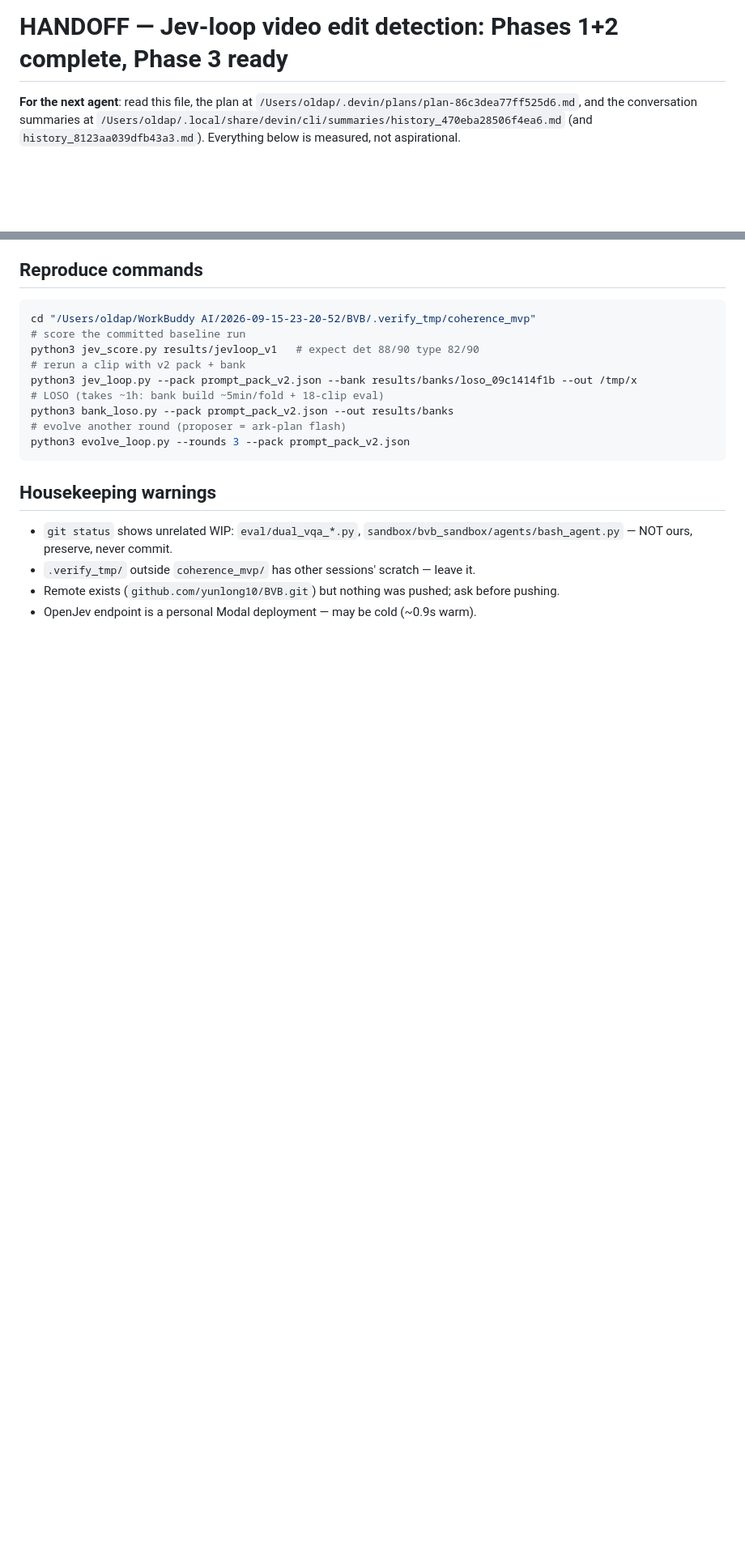
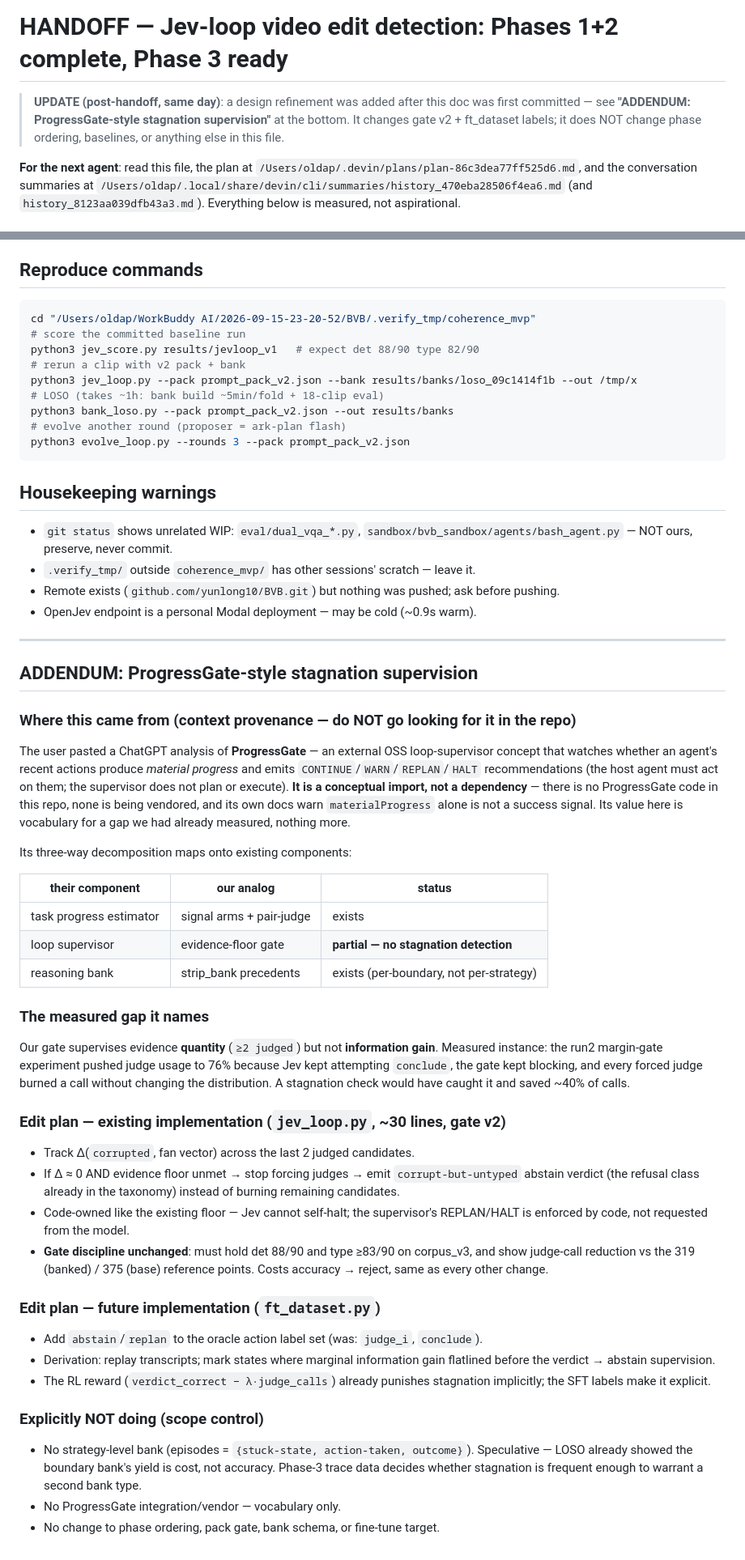
Before and after one commit to callingforhelp/BVB, a Markdown page: .verify_tmp/coherence_mvp/HANDOFF.md, 2 parts joined by grey strips. Shown at 81% size. Rendered like a GitHub page; blank space fills up the shorter version.

Commit message:
Handoff addendum: ProgressGate-style stagnation supervision
- provenance note: concept import from user-pasted analysis, not a repo dep
- gate v2 spec: info-gain delta -> abstain instead of forced-judge burn
- ft_dataset: abstain/replan oracle labels
- explicit not-doing: no strategy-level bank, no vendor, no phase reorder

Generated with [Devin](https://devin.ai)

Co-Authored-By: Devin <158243242+devin-ai-integration[bot]@users.noreply.github.com>

```diff
--- a/.verify_tmp/coherence_mvp/HANDOFF.md
+++ b/.verify_tmp/coherence_mvp/HANDOFF.md
@@ -1,4 +1,9 @@
 # HANDOFF — Jev-loop video edit detection: Phases 1+2 complete, Phase 3 ready
+
+> **UPDATE (post-handoff, same day)**: a design refinement was added after this
+> doc was first committed — see **"ADDENDUM: ProgressGate-style stagnation
+> supervision"** at the bottom. It changes gate v2 + ft_dataset labels; it does
+> NOT change phase ordering, baselines, or anything else in this file.
 
 **For the next agent**: read this file, the plan at
 `/Users/oldap/.devin/plans/plan-86c3dea77ff525d6.md`, and the conversation
@@ -136,3 +141,64 @@ python3 evolve_loop.py --rounds 3 --pack prompt_pack_v2.json
 - Remote exists (`github.com/yunlong10/BVB.git`) but nothing was pushed;
   ask before pushing.
 - OpenJev endpoint is a personal Modal deployment — may be cold (~0.9s warm).
+
+---
+
+## ADDENDUM: ProgressGate-style stagnation supervision
+
+### Where this came from (context provenance — do NOT go looking for it in the repo)
+
+The user pasted a ChatGPT analysis of **ProgressGate** — an external OSS
+loop-supervisor concept that watches whether an agent's recent actions produce
+*material progress* and emits `CONTINUE`/`WARN`/`REPLAN`/`HALT` recommendations
+(the host agent must act on them; the supervisor does not plan or execute).
+**It is a conceptual import, not a dependency** — there is no ProgressGate code
+in this repo, none is being vendored, and its own docs warn `materialProgress`
+alone is not a success signal. Its value here is vocabulary for a gap we had
+already measured, nothing more.
+
+Its three-way decomposition maps onto existing components:
+
+| their component | our analog | status |
+|---|---|---|
+| task progress estimator | signal arms + pair-judge | exists |
+| loop supervisor | evidence-floor gate | **partial — no stagnation detection** |
+| reasoning bank | strip_bank precedents | exists (per-boundary, not per-strategy) |
+
+### The measured gap it names
+
+Our gate supervises evidence **quantity** (`≥2 judged`) but not **information
+gain**. Measured instance: the run2 margin-gate experiment pushed judge usage
+to 76% because Jev kept attempting `conclude`, the gate kept blocking, and
+every forced judge burned a call without changing the distribution. A
+stagnation check would have caught it and saved ~40% of calls.
+
+### Edit plan — existing implementation (`jev_loop.py`, ~30 lines, gate v2)
+
+- Track Δ(`corrupted`, fan vector) across the last 2 judged candidates.
+- If Δ ≈ 0 AND evidence floor unmet → stop forcing judges → emit
+  `corrupt-but-untyped` abstain verdict (the refusal class already in the
+  taxonomy) instead of burning remaining candidates.
+- Code-owned like the existing floor — Jev cannot self-halt; the supervisor's
+  REPLAN/HALT is enforced by code, not requested from the model.
+- **Gate discipline unchanged**: must hold det 88/90 and type ≥83/90 on
+  corpus_v3, and show judge-call reduction vs the 319 (banked) / 375 (base)
+  reference points. Costs accuracy → reject, same as every other change.
+
+### Edit plan — future implementation (`ft_dataset.py`)
+
+- Add `abstain`/`replan` to the oracle action label set (was: `judge_i`,
+  `conclude`).
+- Derivation: replay transcripts; mark states where marginal information gain
+  flatlined before the verdict → abstain supervision.
+- The RL reward (`verdict_correct − λ·judge_calls`) already punishes
+  stagnation implicitly; the SFT labels make it explicit.
+
+### Explicitly NOT doing (scope control)
+
+- No strategy-level bank (episodes = `{stuck-state, action-taken, outcome}`).
+  Speculative — LOSO already showed the boundary bank's yield is cost, not
+  accuracy. Phase-3 trace data decides whether stagnation is frequent enough
+  to warrant a second bank type.
+- No ProgressGate integration/vendor — vocabulary only.
+- No change to phase ordering, pack gate, bank schema, or fine-tune target.
```
